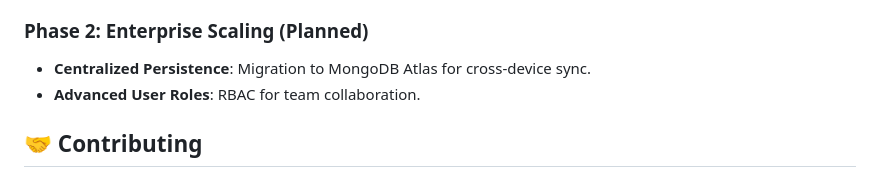
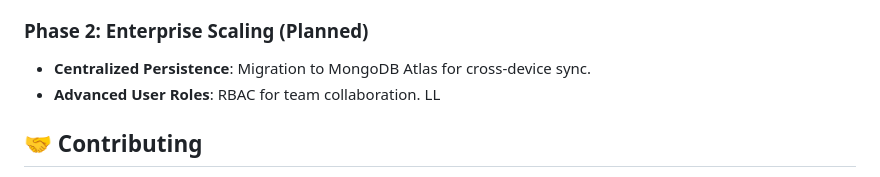
Before and after one commit to Vatsal16-1308/BrandCraft, a Markdown page: README.md, the part around the change. Drawn GitHub-style.

```diff
--- a/README.md
+++ b/README.md
@@ -162,7 +162,7 @@ All endpoints return structured error responses:
 
 ### Phase 2: Enterprise Scaling (Planned)
 - **Centralized Persistence**: Migration to MongoDB Atlas for cross-device sync.
-- **Advanced User Roles**: RBAC for team collaboration.
+- **Advanced User Roles**: RBAC for team collaboration. LL
 
 ## 🤝 Contributing
 
```
